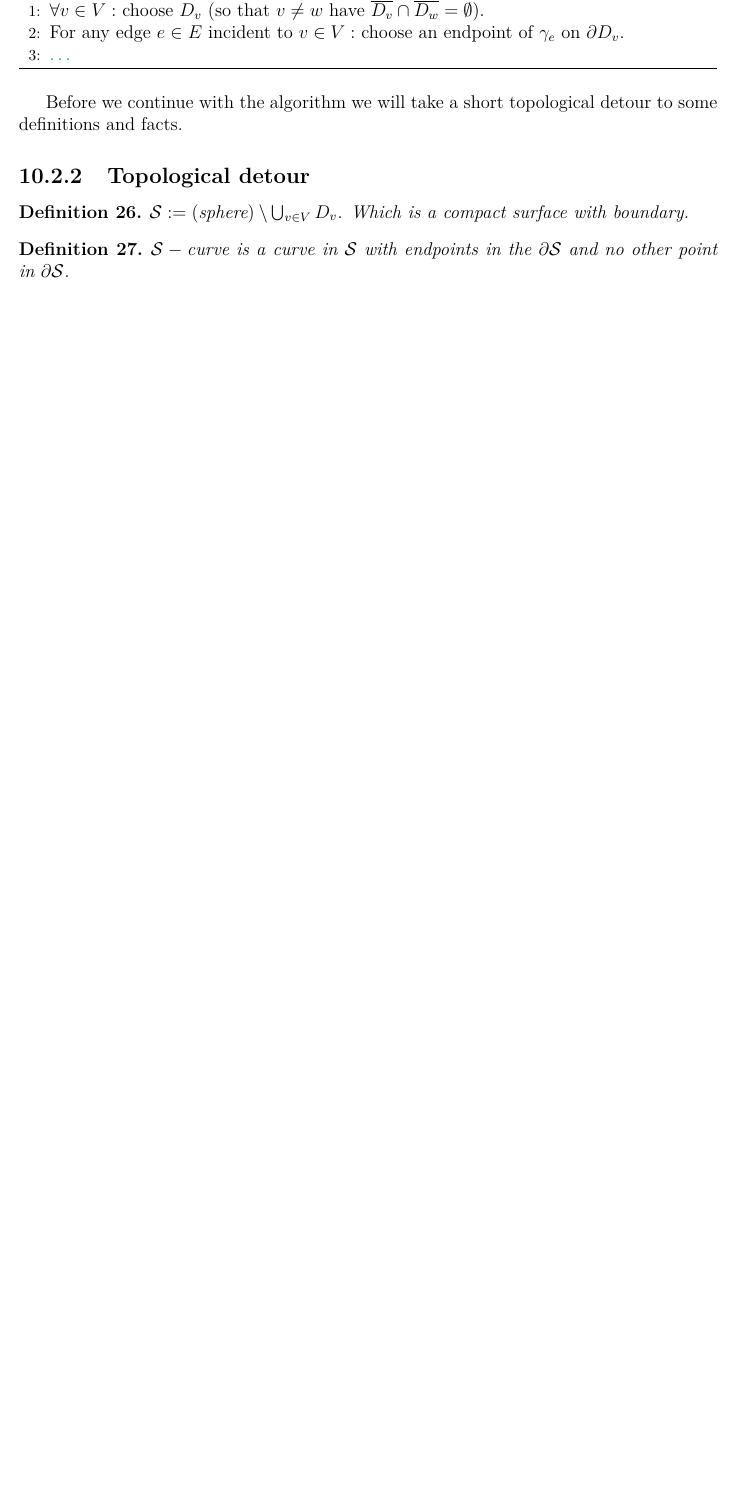
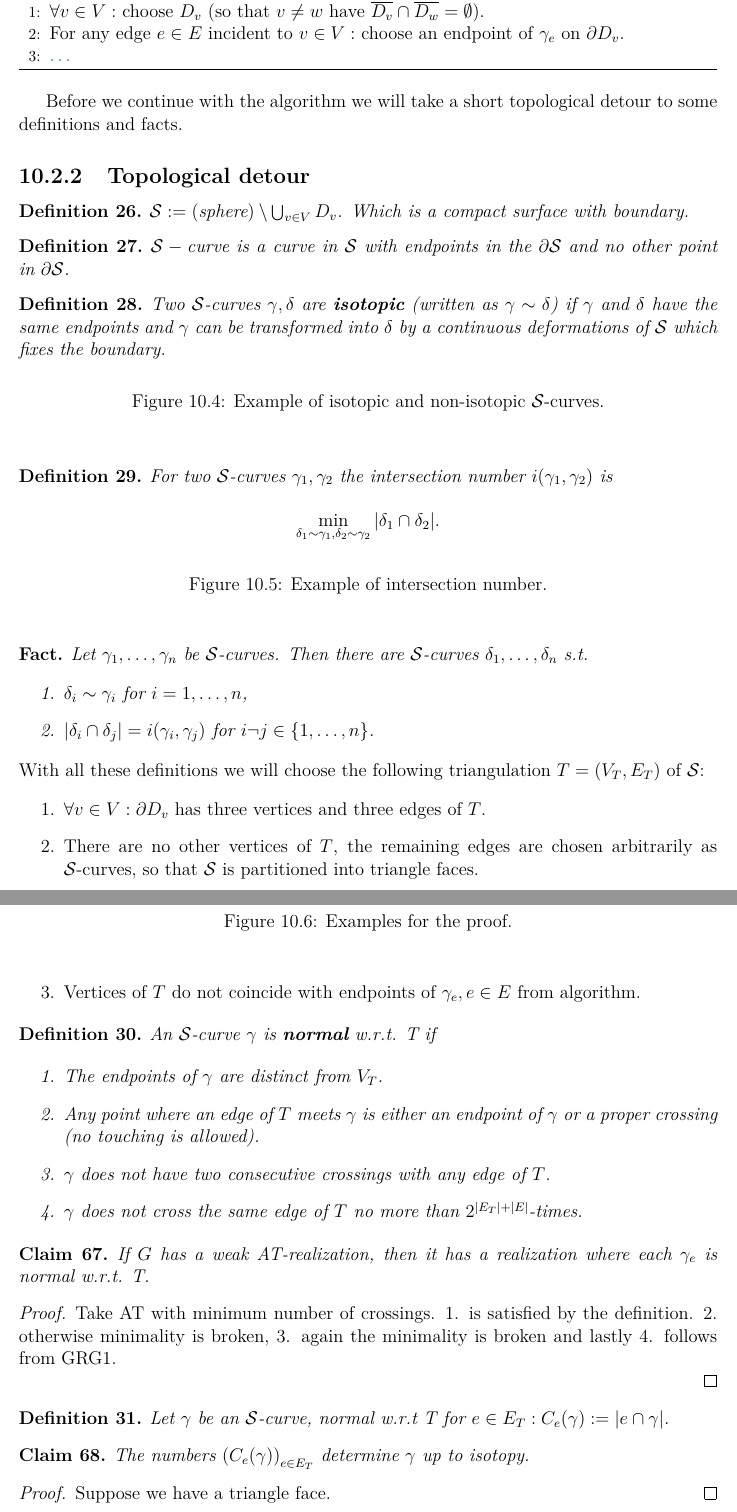
Before and after one commit to metury/notes, a LaTeX thesis (grg/grg.tex, which reads grg/grg-ii/string-np.tex): part of page 49 of 51 before the commit and two parts of pages 49 and 50 of 52 after it, the two joined at a grey line, cut so that both start at the same text, the shorter picture padded with empty space. Compiled offline with pdfLaTeX.

Commit message:
updated grg

```diff
--- a/grg/grg-ii/string-np.tex
+++ b/grg/grg-ii/string-np.tex
@@ -166,3 +171,76 @@ Before we continue with the algorithm we will take a short topological detour to
 \begin{defn}
 	$\mathcal{S}-\text{curve}$ is a curve in $\mathcal{S}$ with endpoints in the $\partial \mathcal{S}$ and no other point in $\partial \mathcal{S}$.
 \end{defn}
+
+\begin{defn}
+	Two $\mathcal{S}$-curves $\gamma, \delta$ are \textbf{isotopic} (written as $\gamma \sim \delta$) if $\gamma$ and $\delta$ have the same endpoints and $\gamma$ can be transformed into $\delta$ by a continuous deformations of $\mathcal{S}$ which fixes the boundary.
+\end{defn}
+
+\begin{figure}[!ht]
+	\caption{Example of isotopic and non-isotopic $\mathcal{S}$-curves.}
+\end{figure}
+
+\begin{defn}
+	For two $\mathcal{S}$-curves $\gamma_1, \gamma_2$ the intersection number $i(\gamma_1, \gamma_2)$ is
+
+	$$
+	\min_{\delta_1 \sim \gamma_1, \delta_2 \sim \gamma_2} |\delta_1 \cap \delta_2|.
+	$$
+\end{defn}
+
+\begin{figure}[!ht]
+	\caption{Example of intersection number.}
+\end{figure}
+
+\begin{fact}
+	Let $\gamma_1, \dots, \gamma_n$ be $\mathcal{S}$-curves. Then there are $\mathcal{S}$-curves $\delta_1, \dots, \delta_n$ s.t.
+
+	\begin{enumerate}
+		\item $\delta_i \sim \gamma_i$ for $i = 1, \dots, n$,
+		\item $|\delta_i \cap \delta_j| = i(\gamma_i, \gamma_j)$ for $i\neg j \in \{1, \dots, n\}$.
+	\end{enumerate}
+\end{fact}
+
+\noindent
+With all these definitions we will choose the following triangulation $T = (V_T, E_T)$ of $\mathcal{S}$:
+
+\begin{enumerate}
+	\item $\forall v \in V: \partial D_v$ has three vertices and three edges of $T$.
+	\item There are no other vertices of $T$, the remaining edges are chosen arbitrarily as $\mathcal{S}$-curves, so that $\mathcal{S}$ is partitioned into triangle faces.
+	\item Vertices of $T$ do not coincide with endpoints of $\gamma_e, e \in E$ from algorithm.
+\end{enumerate}
+
+\begin{defn}
+	An $\mathcal{S}$-curve $\gamma$ is \textbf{normal} w.r.t. T if
+
+	\begin{enumerate}
+		\item The endpoints of $\gamma$ are distinct from $V_T$.
+		\item Any point where an edge of $T$ meets $\gamma$ is either an endpoint of $\gamma$ or a proper crossing (no touching is allowed).
+		\item $\gamma$ does not have two consecutive crossings with any edge of $T$.
+		\item $\gamma$ does not cross the same edge of $T$ no more than $2^{|E_T| + |E|}$-times.
+	\end{enumerate}
+\end{defn}
+
+\begin{claim}
+	If $G$ has a weak AT-realization, then it has a realization where each $\gamma_e$ is normal w.r.t. T.
+\end{claim}
+
+\begin{proof}
+	Take AT with minimum number of crossings. 1. is satisfied by the definition. 2. otherwise minimality is broken, 3. again the minimality is broken and lastly 4. follows from GRG1.
+
+	\begin{figure}
+		\caption{Examples for the proof.}
+	\end{figure}
+\end{proof}
+
+\begin{defn}
+	Let $\gamma$ be an $\mathcal{S}$-curve, normal w.r.t T for $e \in E_T: C_e(\gamma) := |e \cap \gamma|$.
+\end{defn}
+
+\begin{claim}
+	The numbers $\left( C_e(\gamma)\right)_{e \in E_T}$ determine $\gamma$ up to isotopy.
+\end{claim}
+
+\begin{proof}
+	Suppose we have a triangle face.
+\end{proof}
```
Also changed, not shown: grg/grg-ii/string-np.tex (5 more changed lines).
